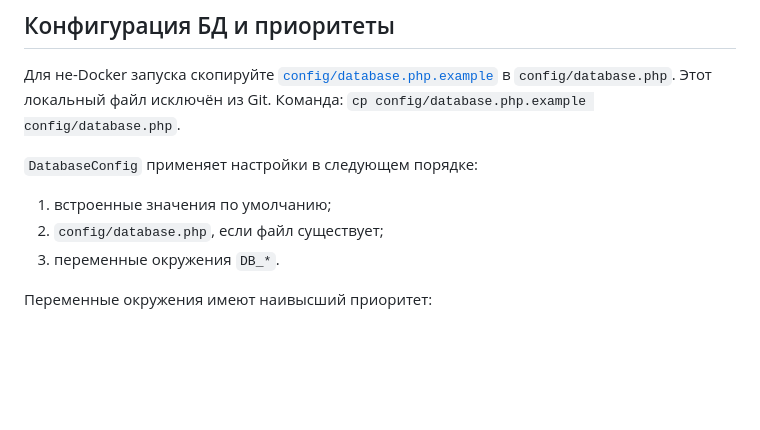
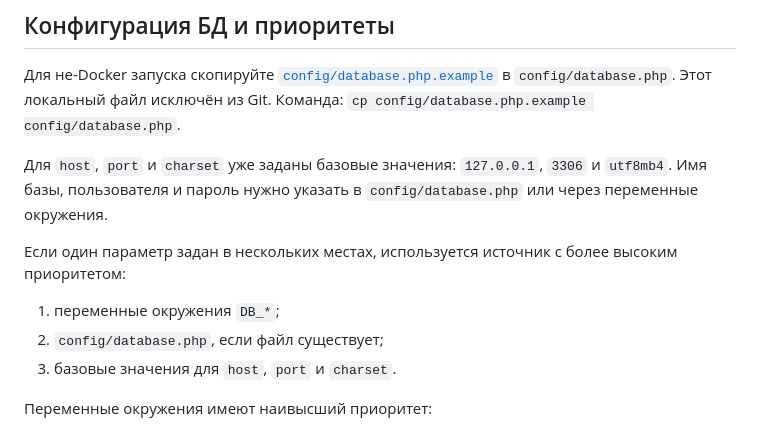
Before and after one commit to yaleksandr89/filter-ajax, a Markdown page: docs/development.md, the part around the change. Drawn GitHub-style; blank space fills up the shorter version.

Commit message:
docs: уточнить оформление документации

```diff
--- a/docs/development.md
+++ b/docs/development.md
@@ -88,11 +88,13 @@ PHP, MariaDB и Xdebug отдельно на хост устанавливать
 
 Для не-Docker запуска скопируйте [`config/database.php.example`](../config/database.php.example) в `config/database.php`. Этот локальный файл исключён из Git. Команда: `cp config/database.php.example config/database.php`.
 
-`DatabaseConfig` применяет настройки в следующем порядке:
+Для `host`, `port` и `charset` уже заданы базовые значения: `127.0.0.1`, `3306` и `utf8mb4`. Имя базы, пользователя и пароль нужно указать в `config/database.php` или через переменные окружения.
 
-1. встроенные значения по умолчанию;
+Если один параметр задан в нескольких местах, используется источник с более высоким приоритетом:
+
+1. переменные окружения `DB_*`;
 2. `config/database.php`, если файл существует;
-3. переменные окружения `DB_*`.
+3. базовые значения для `host`, `port` и `charset`.
 
 Переменные окружения имеют наивысший приоритет:
 
```
Also changed, not shown: README.md (+1 -1 lines).
